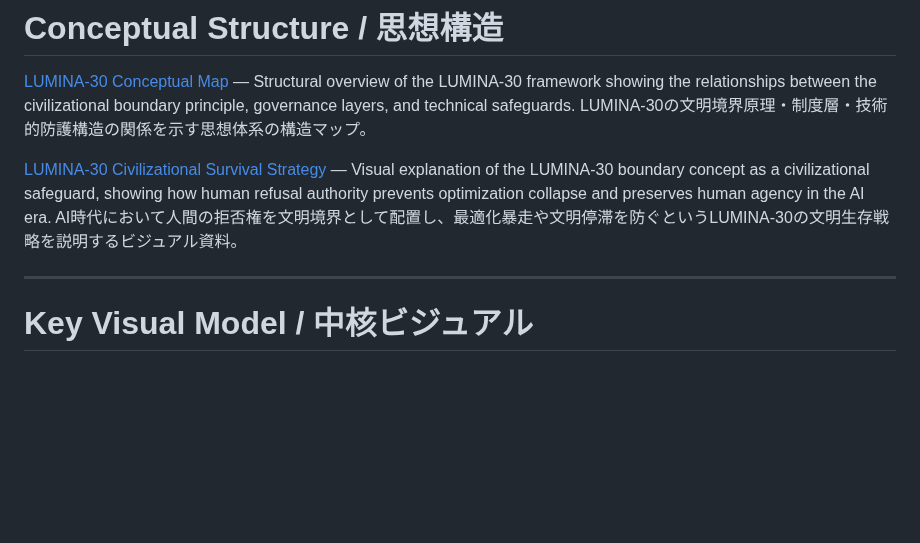
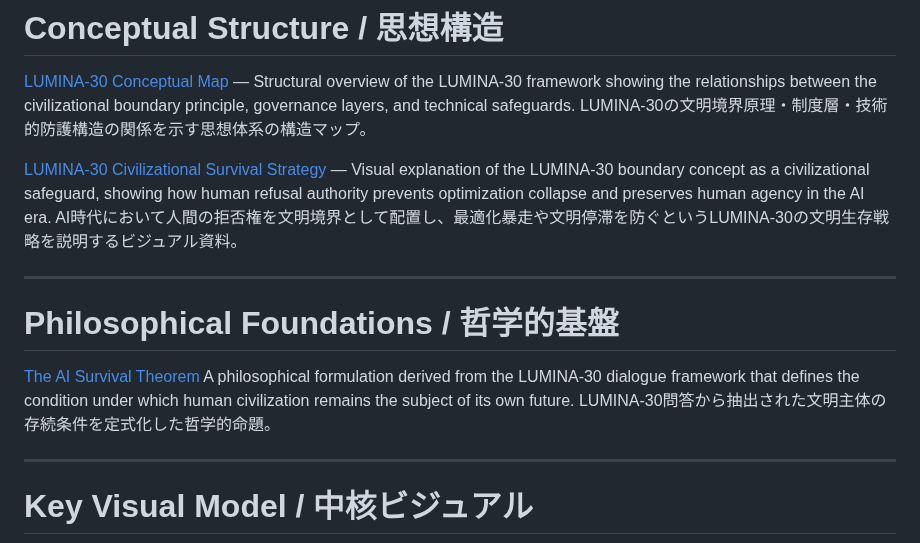
Before and after one commit to lumina-30/lumina-30-overview, a Markdown page: README.md, the part around the change. Rendered like a GitHub page; blank space fills up the shorter version.

```diff
--- a/README.md
+++ b/README.md
@@ -32,6 +32,14 @@ LUMINA-30の文明境界原理・制度層・技術的防護構造の関係を
 [LUMINA-30 Civilizational Survival Strategy](./LUMINA-30_Civilizational_Survival_Strategy.pdf)
 — Visual explanation of the LUMINA-30 boundary concept as a civilizational safeguard, showing how human refusal authority prevents optimization collapse and preserves human agency in the AI era.
 AI時代において人間の拒否権を文明境界として配置し、最適化暴走や文明停滞を防ぐというLUMINA-30の文明生存戦略を説明するビジュアル資料。
+
+---
+
+# Philosophical Foundations / 哲学的基盤
+
+[The AI Survival Theorem](./The_AI_Survival_Theorem.pdf)
+A philosophical formulation derived from the LUMINA-30 dialogue framework that defines the condition under which human civilization remains the subject of its own future.
+LUMINA-30問答から抽出された文明主体の存続条件を定式化した哲学的命題。
 
 ---
 
```
